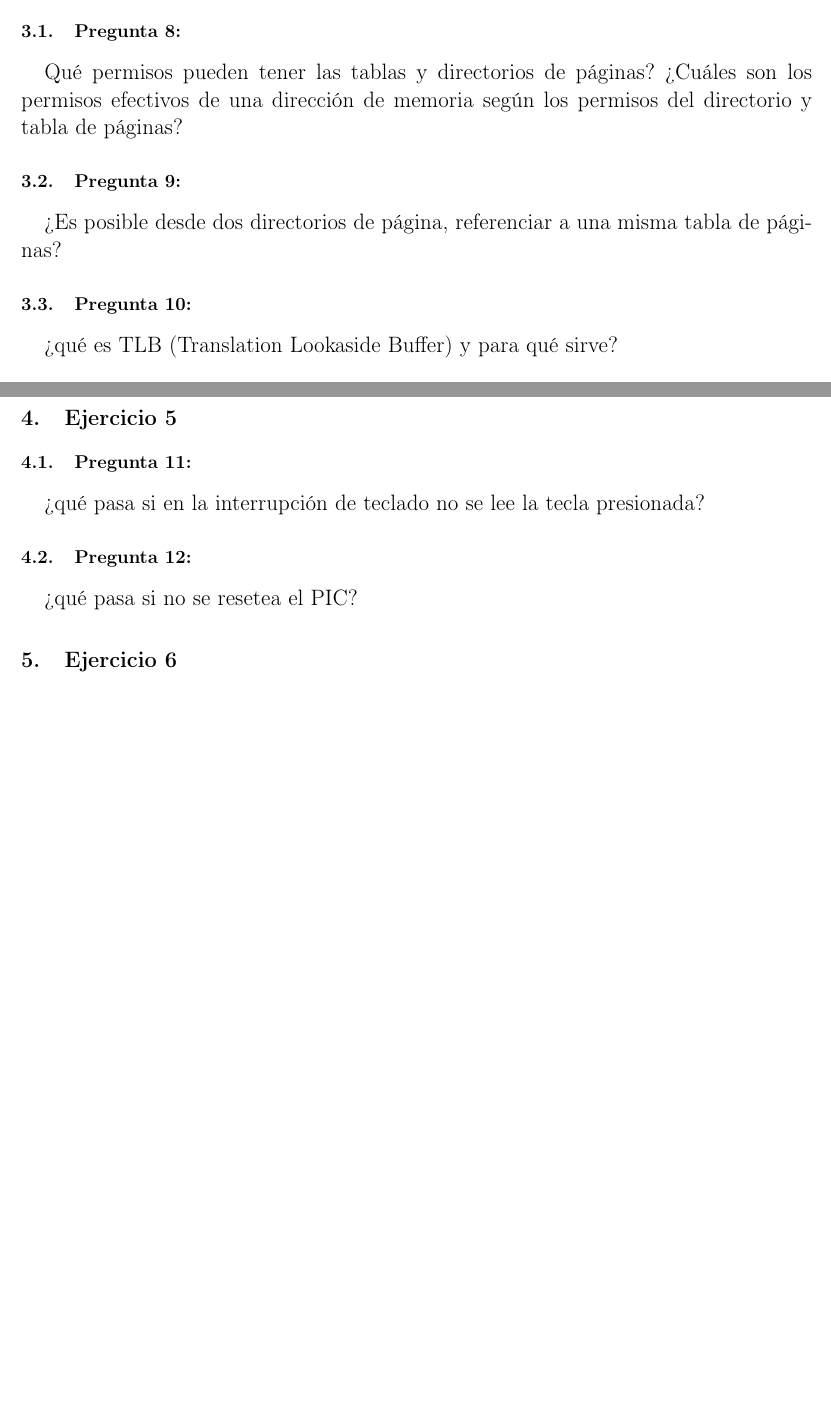
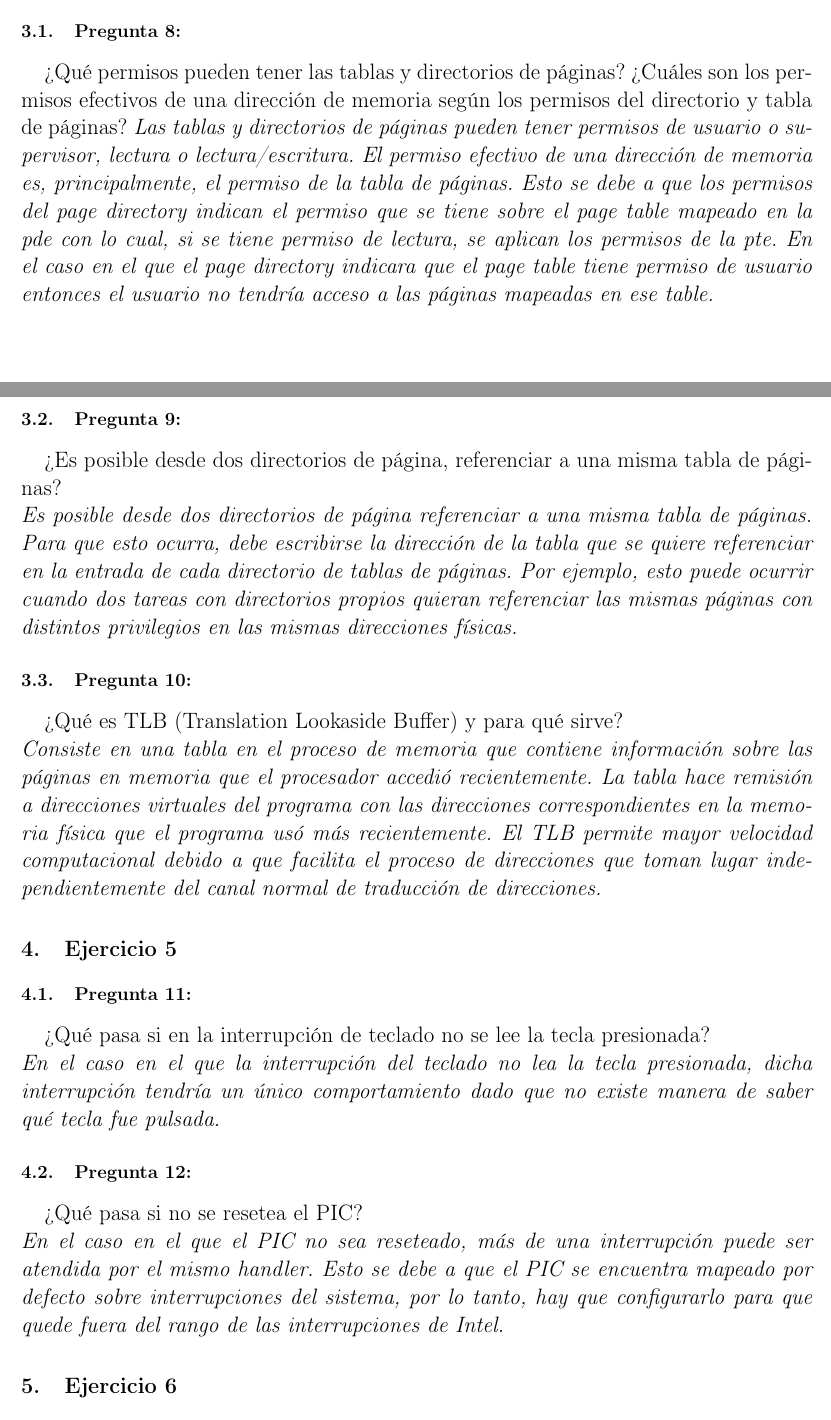
Before and after one commit to sizcovich/TPs-OrgaII, a LaTeX document (tp3-bundle.v1/Informe.tex): two parts of pages 7 and 8 of 27, joined at a grey line, cut so that both start at the same text, the shorter picture padded with empty space. Compiled offline with pdfLaTeX.

Commit message:
preguntas terminadas *bombos y platillos*

```diff
--- a/tp3-bundle.v1/Informe.tex
+++ b/tp3-bundle.v1/Informe.tex
@@ -199,12 +199,18 @@ distintas, de manera tal que una esté mapeada con nivel de usuario y la otra a
 }
 
 \section{Ejercicio 4}
-{\subsection{Pregunta 8:}} Qué permisos pueden tener las tablas y directorios de páginas? ¿Cuáles son los permisos efectivos de una dirección de memoria según los permisos del directorio
-y tabla de páginas?
+{\subsection{Pregunta 8:}} ¿Qué permisos pueden tener las tablas y directorios de páginas? ¿Cuáles son los permisos efectivos de una dirección de memoria según los permisos del directorio y tabla de páginas?
+\textit{Las tablas y directorios de páginas pueden tener permisos de usuario o supervisor, lectura o lectura/escritura. El permiso efectivo de una dirección de memoria es, principalmente, el permiso de la tabla de páginas. Esto se debe a que los permisos del page directory indican el permiso que se tiene sobre el page table mapeado en la pde con lo cual, si se tiene permiso de lectura, se aplican los permisos de la pte. En el caso en el que el page directory indicara que el page table tiene permiso de usuario entonces el usuario no tendría acceso a las páginas mapeadas en ese table.}
 
-{\subsection{Pregunta 9:}} ¿Es posible desde dos directorios de página, referenciar a una misma tabla de páginas?
-{\subsection{Pregunta 10:}} ¿qué es TLB (Translation Lookaside Buffer) y para qué sirve?
+{\subsection{Pregunta 9:}} ¿Es posible desde dos directorios de página, referenciar a una misma tabla de páginas?\newline
+\textit{Es posible desde dos directorios de página referenciar a una misma tabla de páginas. Para que esto ocurra, debe escribirse la dirección de la tabla que se quiere referenciar en la entrada de cada directorio de tablas de páginas. Por ejemplo, esto puede ocurrir cuando dos tareas con directorios propios quieran referenciar las mismas páginas con distintos privilegios en las mismas direcciones físicas.}
+
+{\subsection{Pregunta 10:}} ¿Qué es TLB (Translation Lookaside Buffer) y para qué sirve?\newline
+\textit{Consiste en una tabla en el proceso de memoria que contiene información sobre las páginas en memoria que el procesador accedió recientemente. La tabla hace remisión a direcciones virtuales del programa con las direcciones correspondientes en la memoria física que el programa usó más recientemente. El TLB permite mayor velocidad computacional debido a que facilita el proceso de direcciones que toman lugar independientemente del canal normal de traducción de direcciones.}
 
 \section{Ejercicio 5}
-{\subsection{Pregunta 11:}} ¿qué pasa si en la interrupción de teclado no se lee la tecla presionada?
-{\subsection{Pregunta 12:}} ¿qué pasa si no se resetea el PIC?
+{\subsection{Pregunta 11:}} ¿Qué pasa si en la interrupción de teclado no se lee la tecla presionada?\newline
+\textit{En el caso en el que la interrupción del teclado no lea la tecla presionada, dicha interrupción tendría un único comportamiento dado que no existe manera de saber qué tecla fue pulsada.}
+
+{\subsection{Pregunta 12:}} ¿Qué pasa si no se resetea el PIC?\newline
+\textit{En el caso en el que el PIC no sea reseteado, más de una interrupción puede ser atendida por el mismo handler. Esto se debe a que el PIC se encuentra mapeado por defecto sobre interrupciones del sistema, por lo tanto, hay que configurarlo para que quede fuera del rango de las interrupciones de Intel.}
```
Also changed, not shown: tp3-bundle.v1/Informe.pdf, tp3-bundle.v1/Informe.tex (13 more changed lines).
